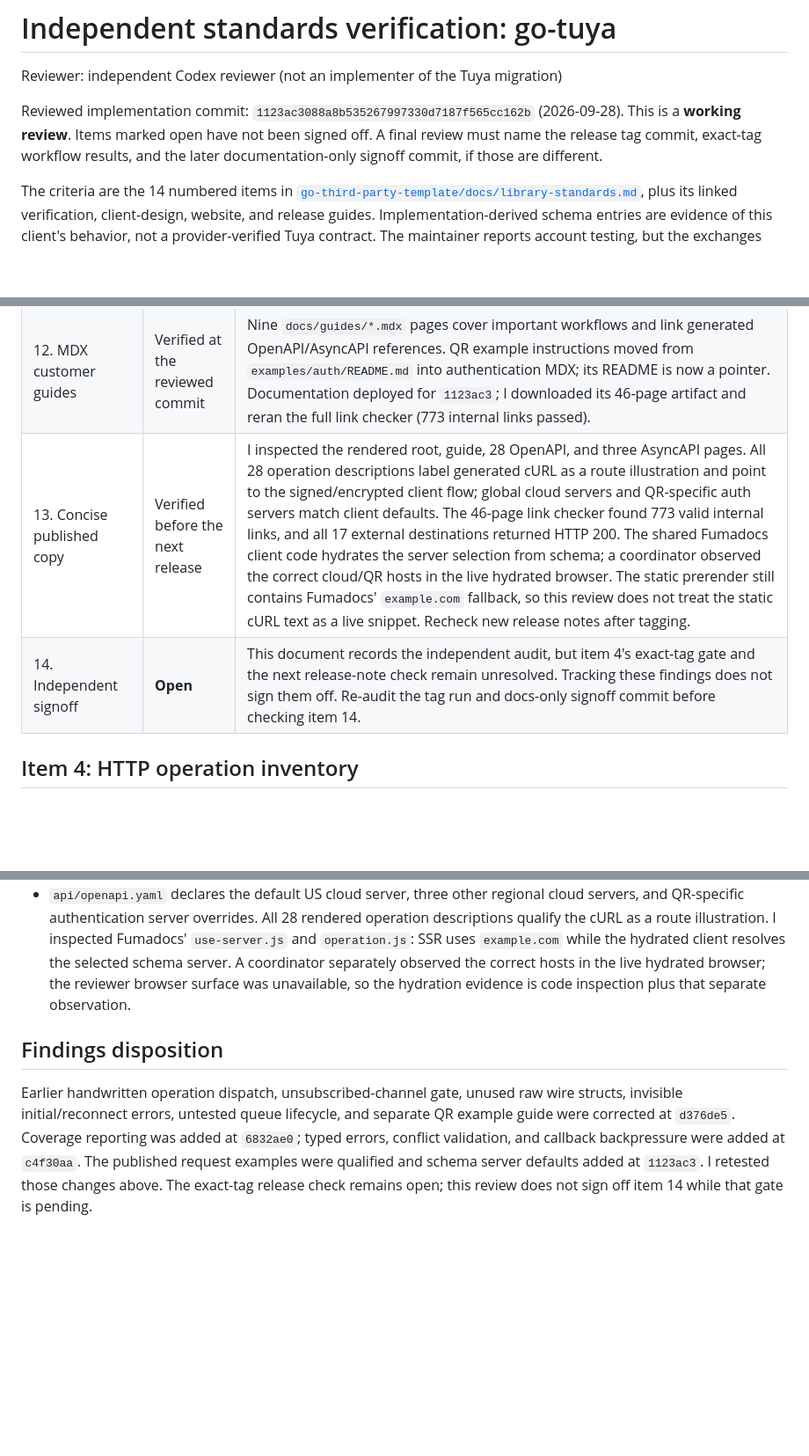
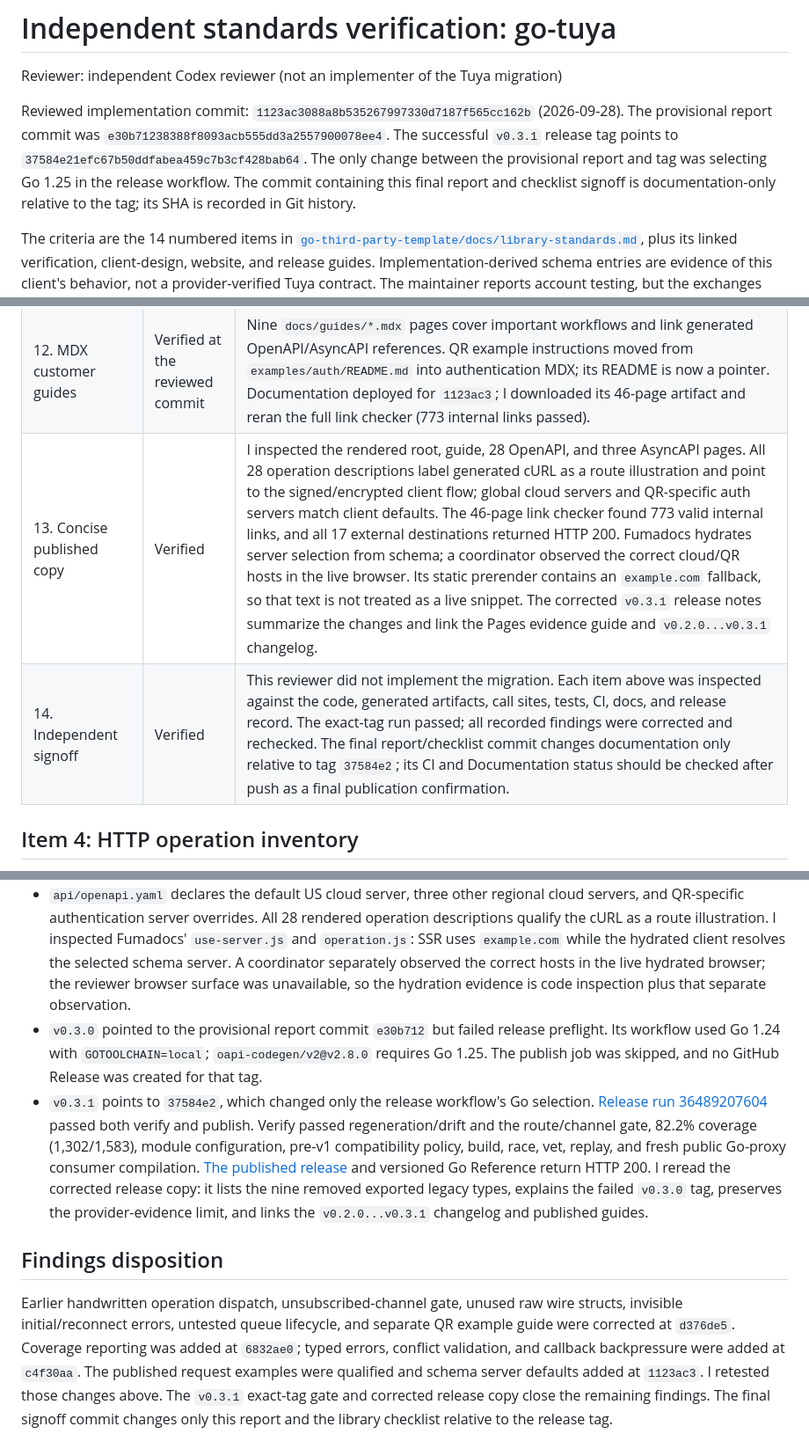
Before and after one commit to portpowered/go-tuya, a Markdown page: docs/independent-verification.md, 3 parts joined by grey strips. Shown at 88% size. GitHub-like rendering; blank space fills up the shorter version.

Commit message:
Sign off independent Tuya standards verification

```diff
--- a/docs/independent-verification.md
+++ b/docs/independent-verification.md
@@ -3,9 +3,12 @@
 Reviewer: independent Codex reviewer (not an implementer of the Tuya migration)
 
 Reviewed implementation commit: `1123ac3088a8b535267997330d7187f565cc162b` (2026-09-28).
-This is a **working review**. Items marked open have not been signed off. A final
-review must name the release tag commit, exact-tag workflow results, and the
-later documentation-only signoff commit, if those are different.
+The provisional report commit was `e30b71238388f8093acb555dd3a2557900078ee4`.
+The successful `v0.3.1` release tag points to
+`37584e21efc67b50ddfabea459c7b3cf428bab64`. The only change between the
+provisional report and tag was selecting Go 1.25 in the release workflow. The
+commit containing this final report and checklist signoff is documentation-only
+relative to the tag; its SHA is recorded in Git history.
 
 The criteria are the 14 numbered items in
 [`go-third-party-template/docs/library-standards.md`](https://github.com/portpowered/go-third-party-template/blob/main/docs/library-standards.md),
@@ -30,8 +33,8 @@ but the exchanges were not recorded with sanitized, operation-level provenance.
 | 10. Transport injection | Verified | `WithHTTPClient`/`WithHTTPTransport` cover auth, encrypted cloud HTTP and built-in HTTP RTC signaling; `WithMQTTClientFactory` and `WithRTCSignaling` cover MQTT and alternate signaling edges. Synthetic HTTP, MQTT, and RTC tests use those seams. No built-in WebSocket endpoint exists. |
 | 11. Explicit credentials | Verified | `AuthService.RefreshToken` returns rotated credentials without mutating the session; `Session.Tokens` and `SetTokens` expose caller-managed state. Synthetic refresh tests check the unchanged session until explicit assignment. |
 | 12. MDX customer guides | Verified at the reviewed commit | Nine `docs/guides/*.mdx` pages cover important workflows and link generated OpenAPI/AsyncAPI references. QR example instructions moved from `examples/auth/README.md` into authentication MDX; its README is now a pointer. Documentation deployed for `1123ac3`; I downloaded its 46-page artifact and reran the full link checker (773 internal links passed). |
-| 13. Concise published copy | Verified before the next release | I inspected the rendered root, guide, 28 OpenAPI, and three AsyncAPI pages. All 28 operation descriptions label generated cURL as a route illustration and point to the signed/encrypted client flow; global cloud servers and QR-specific auth servers match client defaults. The 46-page link checker found 773 valid internal links, and all 17 external destinations returned HTTP 200. The shared Fumadocs client code hydrates the server selection from schema; a coordinator observed the correct cloud/QR hosts in the live hydrated browser. The static prerender still contains Fumadocs' `example.com` fallback, so this review does not treat the static cURL text as a live snippet. Recheck new release notes after tagging. |
-| 14. Independent signoff | **Open** | This document records the independent audit, but item 4's exact-tag gate and the next release-note check remain unresolved. Tracking these findings does not sign them off. Re-audit the tag run and docs-only signoff commit before checking item 14. |
+| 13. Concise published copy | Verified | I inspected the rendered root, guide, 28 OpenAPI, and three AsyncAPI pages. All 28 operation descriptions label generated cURL as a route illustration and point to the signed/encrypted client flow; global cloud servers and QR-specific auth servers match client defaults. The 46-page link checker found 773 valid internal links, and all 17 external destinations returned HTTP 200. Fumadocs hydrates server selection from schema; a coordinator observed the correct cloud/QR hosts in the live browser. Its static prerender contains an `example.com` fallback, so that text is not treated as a live snippet. The corrected `v0.3.1` release notes summarize the changes and link the Pages evidence guide and `v0.2.0...v0.3.1` changelog. |
+| 14. Independent signoff | Verified | This reviewer did not implement the migration. Each item above was inspected against the code, generated artifacts, call sites, tests, CI, docs, and release record. The exact-tag run passed; all recorded findings were corrected and rechecked. The final report/checklist commit changes documentation only relative to tag `37584e2`; its CI and Documentation status should be checked after push as a final publication confirmation. |
 
 ## Item 4: HTTP operation inventory
 
@@ -104,6 +107,8 @@ required.
 - `make generate-wire` followed by `git diff --exit-code` on all three generated wire files: no drift.
 - CI and Documentation for `1123ac3`: passed. I independently downloaded the resulting Pages artifact; `tools/check_site_links.py` found 773 valid internal links across 46 rendered pages. All 17 external destinations returned HTTP 200.
 - `api/openapi.yaml` declares the default US cloud server, three other regional cloud servers, and QR-specific authentication server overrides. All 28 rendered operation descriptions qualify the cURL as a route illustration. I inspected Fumadocs' `use-server.js` and `operation.js`: SSR uses `example.com` while the hydrated client resolves the selected schema server. A coordinator separately observed the correct hosts in the live hydrated browser; the reviewer browser surface was unavailable, so the hydration evidence is code inspection plus that separate observation.
+- `v0.3.0` pointed to the provisional report commit `e30b712` but failed release preflight. Its workflow used Go 1.24 with `GOTOOLCHAIN=local`; `oapi-codegen/v2@v2.8.0` requires Go 1.25. The publish job was skipped, and no GitHub Release was created for that tag.
+- `v0.3.1` points to `37584e2`, which changed only the release workflow's Go selection. [Release run 36489207604](https://github.com/portpowered/go-tuya/actions/runs/36489207604) passed both verify and publish. Verify passed regeneration/drift and the route/channel gate, 82.2% coverage (1,302/1,583), module configuration, pre-v1 compatibility policy, build, race, vet, replay, and fresh public Go-proxy consumer compilation. [The published release](https://github.com/portpowered/go-tuya/releases/tag/v0.3.1) and versioned Go Reference return HTTP 200. I reread the corrected release copy: it lists the nine removed exported legacy types, explains the failed `v0.3.0` tag, preserves the provider-evidence limit, and links the `v0.2.0...v0.3.1` changelog and published guides.
 
 ## Findings disposition
 
@@ -113,5 +118,6 @@ and separate QR example guide were corrected at `d376de5`. Coverage reporting
 was added at `6832ae0`; typed errors, conflict validation, and callback
 backpressure were added at `c4f30aa`. The published request examples were
 qualified and schema server defaults added at `1123ac3`. I retested those
-changes above. The exact-tag release check remains open; this review does not
-sign off item 14 while that gate is pending.
+changes above. The `v0.3.1` exact-tag gate and corrected release copy close the
+remaining findings. The final signoff commit changes only this report and the
+library checklist relative to the release tag.
```
Also changed, not shown: other parts of docs/independent-verification.md (+5 -5 lines), docs/template-checklist.md (+7 -7 lines).
